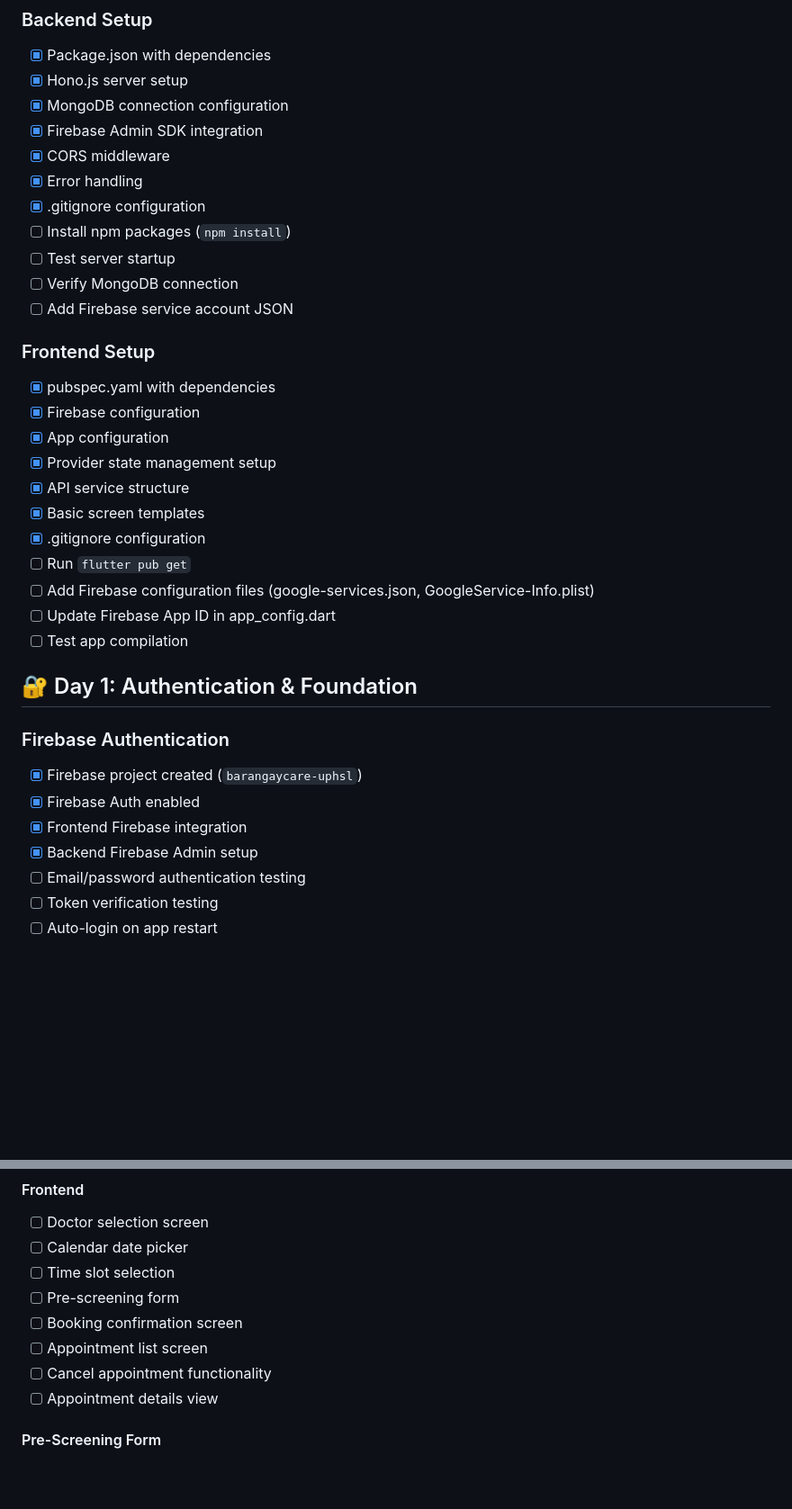
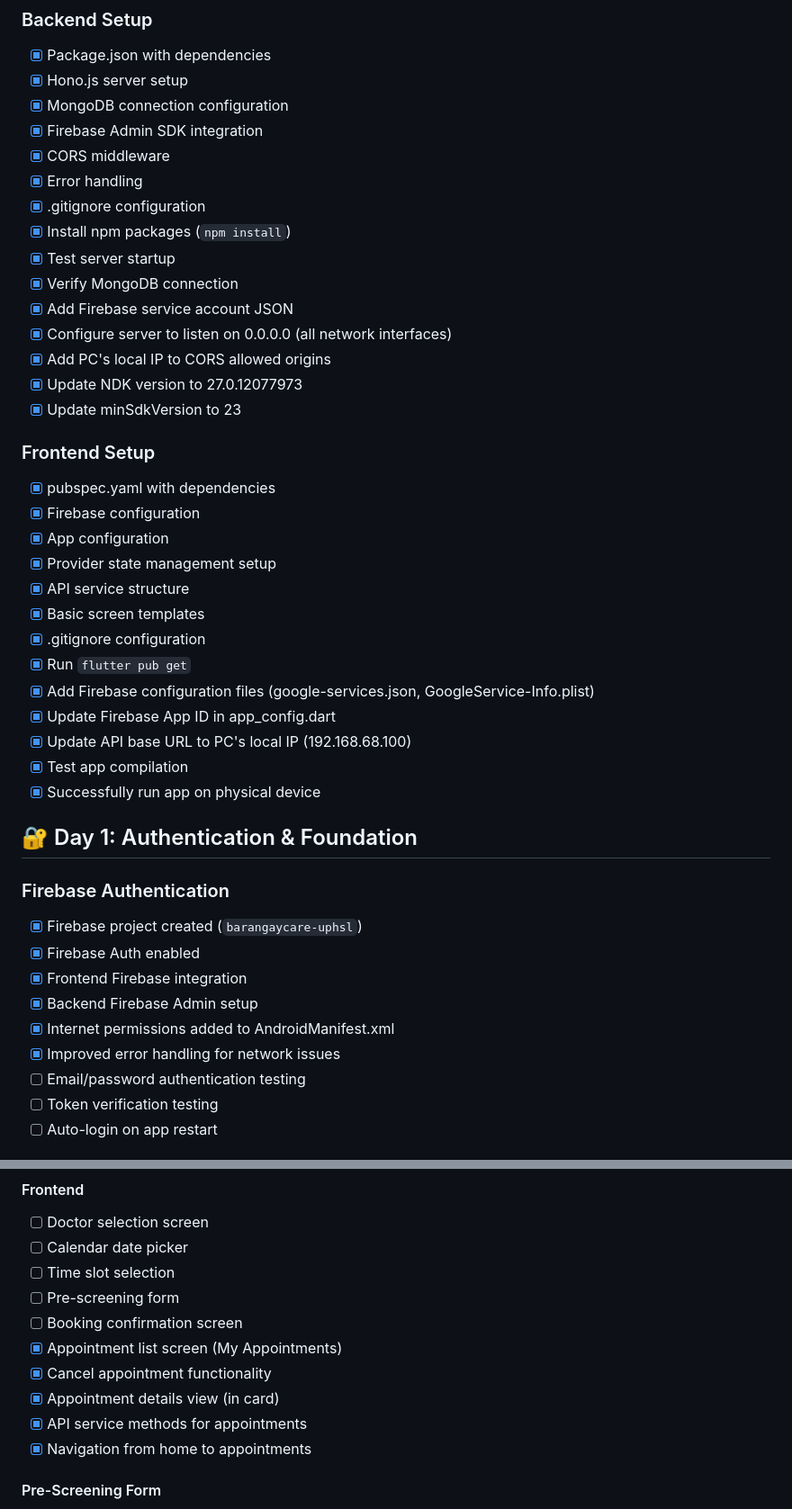
Before and after one commit to UPHSL-CCS/j4a-pl-teamba, a Markdown page: BarangayCare/FEATURES.md, 2 parts joined by grey strips. Shown at 90% size. Rendered like a GitHub page; blank space fills up the shorter version.

Commit message:
docs: update FEATURES.md with completed setup and bug fixes

```diff
--- a/BarangayCare/FEATURES.md
+++ b/BarangayCare/FEATURES.md
@@ -20,10 +20,14 @@ Development progress tracking for the 3-day project timeline.
 - [x] CORS middleware
 - [x] Error handling
 - [x] .gitignore configuration
-- [ ] Install npm packages (`npm install`)
-- [ ] Test server startup
-- [ ] Verify MongoDB connection
-- [ ] Add Firebase service account JSON
+- [x] Install npm packages (`npm install`)
+- [x] Test server startup
+- [x] Verify MongoDB connection
+- [x] Add Firebase service account JSON
+- [x] Configure server to listen on 0.0.0.0 (all network interfaces)
+- [x] Add PC's local IP to CORS allowed origins
+- [x] Update NDK version to 27.0.12077973
+- [x] Update minSdkVersion to 23
 
 ### Frontend Setup
 - [x] pubspec.yaml with dependencies
@@ -33,10 +37,12 @@ Development progress tracking for the 3-day project timeline.
 - [x] API service structure
 - [x] Basic screen templates
 - [x] .gitignore configuration
-- [ ] Run `flutter pub get`
-- [ ] Add Firebase configuration files (google-services.json, GoogleService-Info.plist)
-- [ ] Update Firebase App ID in app_config.dart
-- [ ] Test app compilation
+- [x] Run `flutter pub get`
+- [x] Add Firebase configuration files (google-services.json, GoogleService-Info.plist)
+- [x] Update Firebase App ID in app_config.dart
+- [x] Update API base URL to PC's local IP (192.168.68.100)
+- [x] Test app compilation
+- [x] Successfully run app on physical device
 
 ## 🔐 Day 1: Authentication & Foundation
 
@@ -45,6 +51,8 @@ Development progress tracking for the 3-day project timeline.
 - [x] Firebase Auth enabled
 - [x] Frontend Firebase integration
 - [x] Backend Firebase Admin setup
+- [x] Internet permissions added to AndroidManifest.xml
+- [x] Improved error handling for network issues
 - [ ] Email/password authentication testing
 - [ ] Token verification testing
 - [ ] Auto-login on app restart
@@ -112,9 +121,11 @@ Development progress tracking for the 3-day project timeline.
 - [ ] Time slot selection
 - [ ] Pre-screening form
 - [ ] Booking confirmation screen
-- [ ] Appointment list screen
-- [ ] Cancel appointment functionality
-- [ ] Appointment details view
+- [x] Appointment list screen (My Appointments)
+- [x] Cancel appointment functionality
+- [x] Appointment details view (in card)
+- [x] API service methods for appointments
+- [x] Navigation from home to appointments
 
 #### Pre-Screening Form
 - [ ] Symptoms input field
```
Also changed, not shown: other parts of BarangayCare/FEATURES.md (+1 -0 lines).
